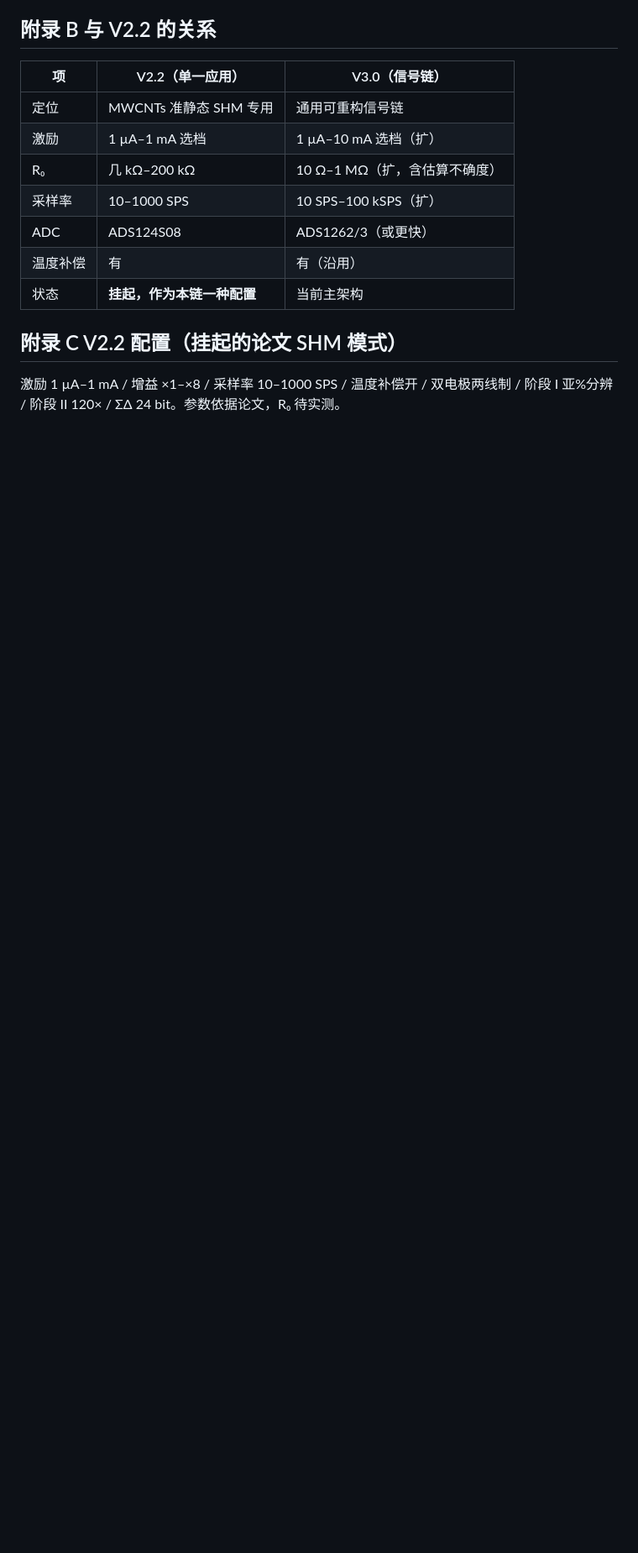
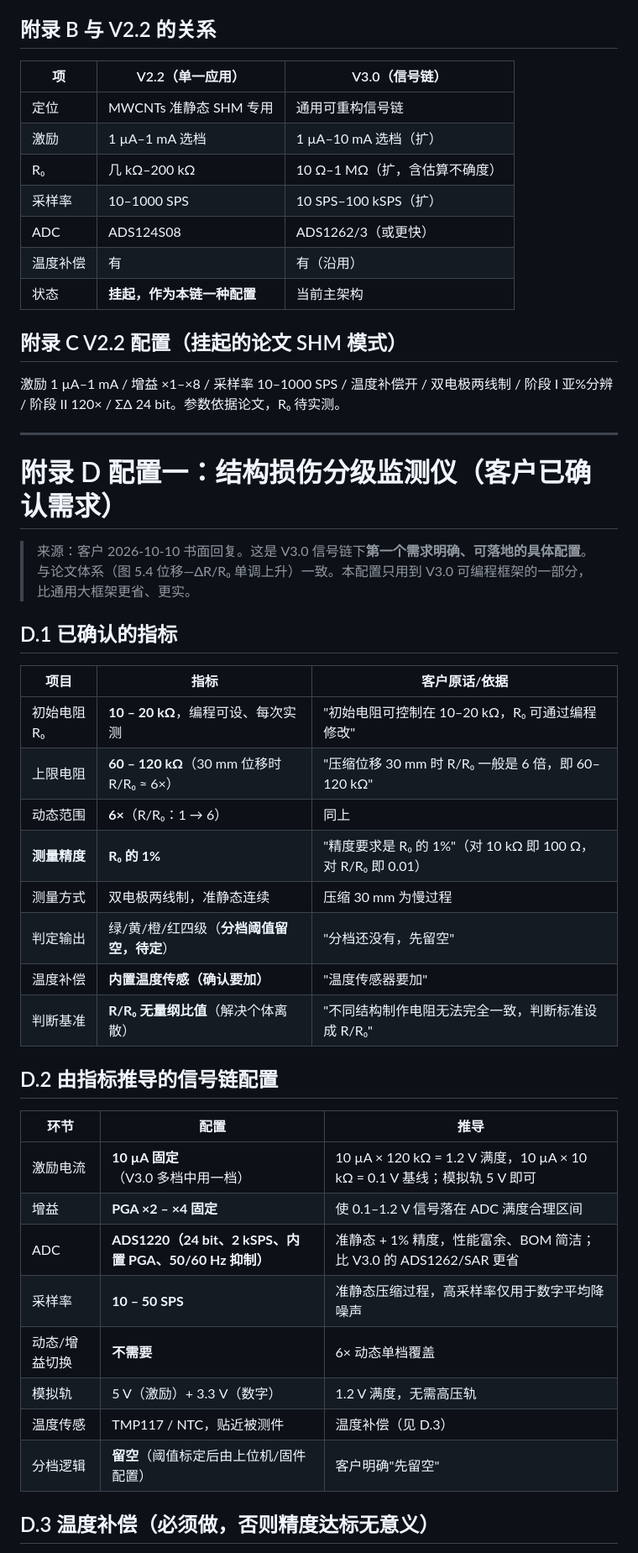
Before and after one commit to chenxi-z/de-drms, a Markdown page: docs/design/2026-10-10-universal-signal-chain.md, the part around one of its changes. Shown at 84% size. Drawn GitHub-style; blank space fills up the shorter version.

```diff
--- a/docs/design/2026-10-10-universal-signal-chain.md
+++ b/docs/design/2026-10-10-universal-signal-chain.md
@@ -189,3 +189,40 @@ ADC 原始流 ──┬── 抽取滤波 → 低速高分辨流（准静态模
 
 激励 1 µA–1 mA / 增益 ×1–×8 / 采样率 10–1000 SPS / 温度补偿开 / 双电极两线制 /
 阶段 I 亚%分辨 / 阶段 II 120× / ΣΔ 24 bit。参数依据论文，R₀ 待实测。
+
+---
+
+# 附录 D 配置一：结构损伤分级监测仪（客户已确认需求）
+
+> 来源：客户 2026-10-10 书面回复。这是 V3.0 信号链下**第一个需求明确、可落地的具体配置**。
+> 与论文体系（图 5.4 位移—ΔR/R₀ 单调上升）一致。本配置只用到 V3.0 可编程框架的一部分，
+> 比通用大框架更省、更实。
+
+## D.1 已确认的指标
+
+| 项目 | 指标 | 客户原话/依据 |
+| --- | --- | --- |
+| 初始电阻 R₀ | **10 – 20 kΩ**，编程可设、每次实测 | "初始电阻可控制在 10–20 kΩ，R₀ 可通过编程修改" |
+| 上限电阻 | **60 – 120 kΩ**（30 mm 位移时 R/R₀ ≈ 6×） | "压缩位移 30 mm 时 R/R₀ 一般是 6 倍，即 60–120 kΩ" |
+| 动态范围 | **6×**（R/R₀：1 → 6） | 同上 |
+| **测量精度** | **R₀ 的 1%** | "精度要求是 R₀ 的 1%"（对 10 kΩ 即 100 Ω，对 R/R₀ 即 0.01） |
+| 测量方式 | 双电极两线制，准静态连续 | 压缩 30 mm 为慢过程 |
+| 判定输出 | 绿/黄/橙/红四级（**分档阈值留空，待定**） | "分档还没有，先留空" |
+| 温度补偿 | **内置温度传感（确认要加）** | "温度传感器要加" |
+| 判断基准 | **R/R₀ 无量纲比值**（解决个体离散） | "不同结构制作电阻无法完全一致，判断标准设成 R/R₀" |
+
+## D.2 由指标推导的信号链配置
+
+| 环节 | 配置 | 推导 |
+| --- | --- | --- |
+| 激励电流 | **10 µA 固定**（V3.0 多档中用一档） | 10 µA × 120 kΩ = 1.2 V 满度，10 µA × 10 kΩ = 0.1 V 基线；模拟轨 5 V 即可 |
+| 增益 | **PGA ×2 – ×4 固定** | 使 0.1–1.2 V 信号落在 ADC 满度合理区间 |
+| ADC | **ADS1220（24 bit、2 kSPS、内置 PGA、50/60 Hz 抑制）** | 准静态 + 1% 精度，性能富余、BOM 简洁；比 V3.0 的 ADS1262/SAR 更省 |
+| 采样率 | **10 – 50 SPS** | 准静态压缩过程，高采样率仅用于数字平均降噪声 |
+| 动态/增益切换 | **不需要** | 6× 动态单档覆盖 |
+| 模拟轨 | 5 V（激励）+ 3.3 V（数字） | 1.2 V 满度，无需高压轨 |
+| 温度传感 | TMP117 / NTC，贴近被测件 | 温度补偿（见 D.3） |
+| 分档逻辑 | **留空**（阈值标定后由上位机/固件配置） | 客户明确"先留空" |
+
+## D.3 温度补偿（必须做，否则精度达标无意义）
+
```
Also changed, not shown: other parts of docs/design/2026-10-10-universal-signal-chain.md (+36 -0 lines).
